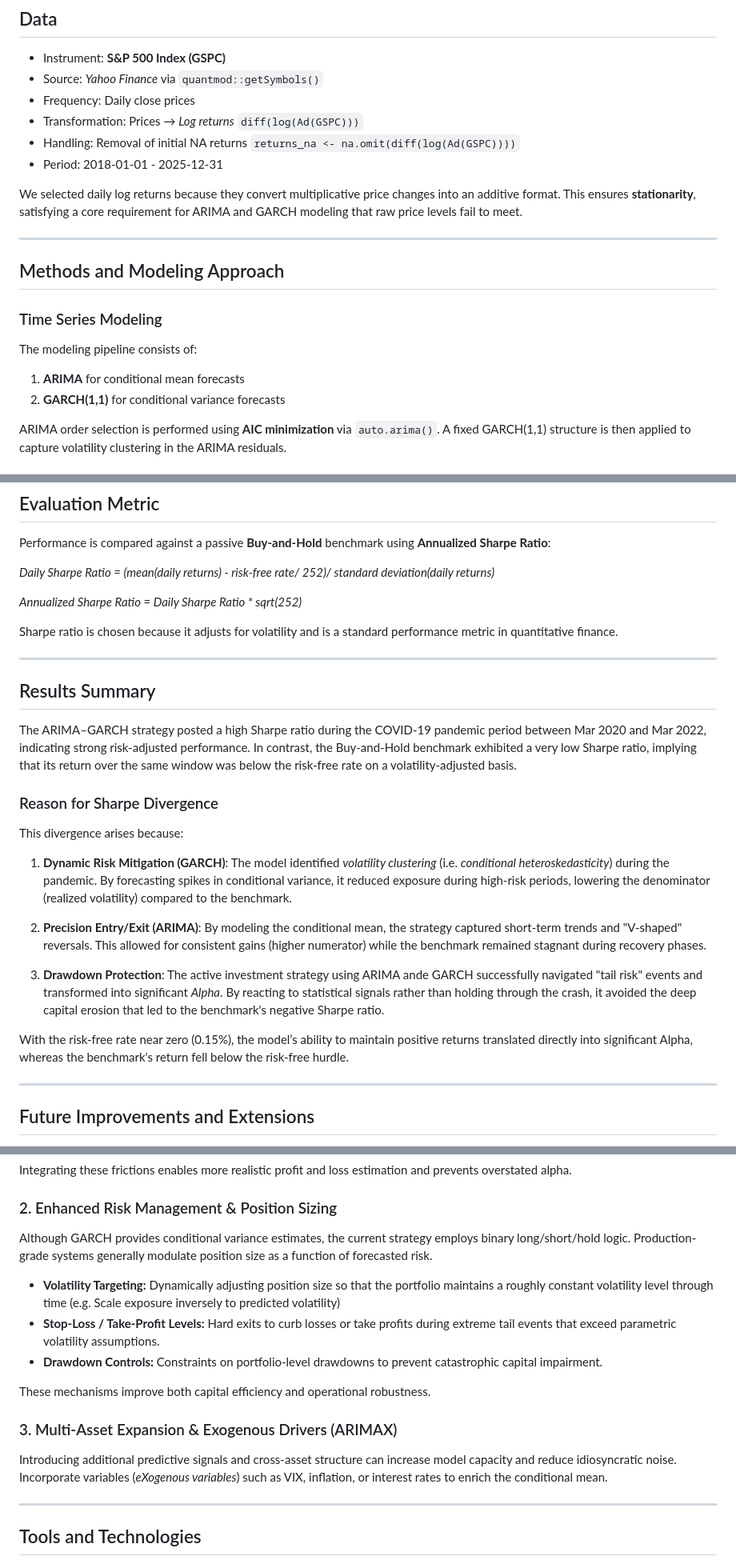
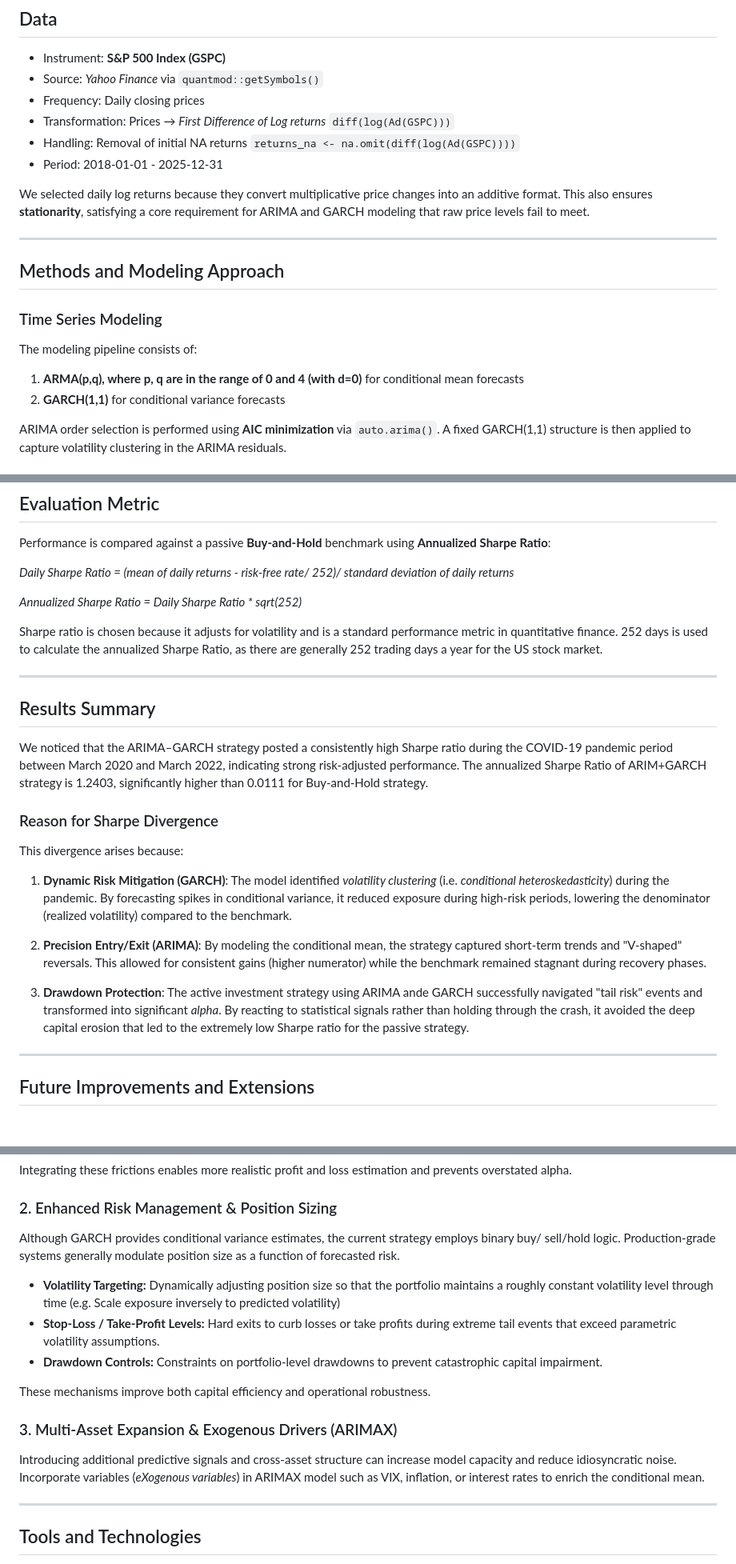
Before and after one commit to cckmwong-data/trading_SP500, a Markdown page: README.md, 3 parts joined by grey strips. Shown at 80% size. Drawn GitHub-style; blank space fills up the shorter version.

```diff
--- a/README.md
+++ b/README.md
@@ -29,12 +29,12 @@ The motivation extends to real-world financial analytics use cases, including:
 
 - Instrument: **S&P 500 Index (GSPC)**
 - Source: *Yahoo Finance* via `quantmod::getSymbols()`
-- Frequency: Daily close prices
-- Transformation: Prices → *Log returns* `diff(log(Ad(GSPC)))`
+- Frequency: Daily closing prices
+- Transformation: Prices → *First Difference of Log returns* `diff(log(Ad(GSPC)))`
 - Handling: Removal of initial NA returns `returns_na <- na.omit(diff(log(Ad(GSPC))))`
 - Period: 2018-01-01 - 2025-12-31
 
-We selected daily log returns because they convert multiplicative price changes into an additive format. This ensures **stationarity**, satisfying a core requirement for ARIMA and GARCH modeling that raw price levels fail to meet.
+We selected daily log returns because they convert multiplicative price changes into an additive format. This also ensures **stationarity**, satisfying a core requirement for ARIMA and GARCH modeling that raw price levels fail to meet.
 
 ---
 
@@ -44,7 +44,7 @@ We selected daily log returns because they convert multiplicative price changes
 
 The modeling pipeline consists of:
 
-1. **ARIMA** for conditional mean forecasts
+1. **ARMA(p,q), where p, q are in the range of 0 and 4 (with d=0)** for conditional mean forecasts
 2. **GARCH(1,1)** for conditional variance forecasts
 
 ARIMA order selection is performed using **AIC minimization** via `auto.arima()`. A fixed GARCH(1,1) structure is then applied to capture volatility clustering in the ARIMA residuals.
@@ -77,17 +77,17 @@ Here is how it averaged during that window:
 
 Performance is compared against a passive **Buy-and-Hold** benchmark using **Annualized Sharpe Ratio**:
 
-*Daily Sharpe Ratio = (mean(daily returns) - risk-free rate/ 252)/ standard deviation(daily returns)*
+*Daily Sharpe Ratio = (mean of daily returns - risk-free rate/ 252)/ standard deviation of daily returns*
 
 *Annualized Sharpe Ratio = Daily Sharpe Ratio * sqrt(252)*
 
-Sharpe ratio is chosen because it adjusts for volatility and is a standard performance metric in quantitative finance.
+Sharpe ratio is chosen because it adjusts for volatility and is a standard performance metric in quantitative finance. 252 days is used to calculate the annualized Sharpe Ratio, as there are generally 252 trading days a year for the US stock market.
 
 ---
 
 ## Results Summary
 
-The ARIMA–GARCH strategy posted a high Sharpe ratio during the COVID-19 pandemic period between Mar 2020 and Mar 2022, indicating strong risk-adjusted performance. In contrast, the Buy-and-Hold benchmark exhibited a very low  Sharpe ratio, implying that its return over the same window was below the risk-free rate on a volatility-adjusted basis.
+We noticed that the ARIMA–GARCH strategy posted a consistently high Sharpe ratio during the COVID-19 pandemic period between March 2020 and March 2022, indicating strong risk-adjusted performance. The annualized Sharpe Ratio of ARIM+GARCH strategy is 1.2403, significantly higher than 0.0111 for Buy-and-Hold strategy.
 
 ### Reason for Sharpe Divergence
 
@@ -97,9 +97,7 @@ This divergence arises because:
 
 2. **Precision Entry/Exit (ARIMA)**: By modeling the conditional mean, the strategy captured short-term trends and "V-shaped" reversals. This allowed for consistent gains (higher numerator) while the benchmark remained stagnant during recovery phases.
 
-3. **Drawdown Protection**: The active investment strategy using ARIMA ande GARCH successfully navigated "tail risk" events and transformed into significant *Alpha*. By reacting to statistical signals rather than holding through the crash, it avoided the deep capital erosion that led to the benchmark's negative Sharpe ratio.
-
-With the risk-free rate near zero (0.15%), the model’s ability to maintain positive returns translated directly into significant Alpha, whereas the benchmark's return fell below the risk-free hurdle.
+3. **Drawdown Protection**: The active investment strategy using ARIMA ande GARCH successfully navigated "tail risk" events and transformed into significant *alpha*. By reacting to statistical signals rather than holding through the crash, it avoided the deep capital erosion that led to the extremely low Sharpe ratio for the passive strategy.
 
 ---
 
@@ -119,7 +117,7 @@ Integrating these frictions enables more realistic profit and loss estimation an
 
 ### 2. Enhanced Risk Management & Position Sizing
 
-Although GARCH provides conditional variance estimates, the current strategy employs binary long/short/hold logic. Production-grade systems generally modulate position size as a function of forecasted risk.
+Although GARCH provides conditional variance estimates, the current strategy employs binary buy/ sell/hold logic. Production-grade systems generally modulate position size as a function of forecasted risk.
 
 - **Volatility Targeting:** Dynamically adjusting position size so that the portfolio maintains a roughly constant volatility level through time (e.g. Scale exposure inversely to predicted volatility)
 - **Stop-Loss / Take-Profit Levels:** Hard exits to curb losses or take profits during extreme tail events that exceed parametric volatility assumptions.
@@ -129,7 +127,7 @@ These mechanisms improve both capital efficiency and operational robustness.
 
 ### 3. Multi-Asset Expansion & Exogenous Drivers (ARIMAX)
 
-Introducing additional predictive signals and cross-asset structure can increase model capacity and reduce idiosyncratic noise. Incorporate variables (*eXogenous variables*) such as VIX, inflation, or interest rates to enrich the conditional mean.
+Introducing additional predictive signals and cross-asset structure can increase model capacity and reduce idiosyncratic noise. Incorporate variables (*eXogenous variables*) in ARIMAX model such as VIX, inflation, or interest rates to enrich the conditional mean.
 
 ---
 ## Tools and Technologies
```
Also changed, not shown: other parts of README.md (+2 -2 lines).
